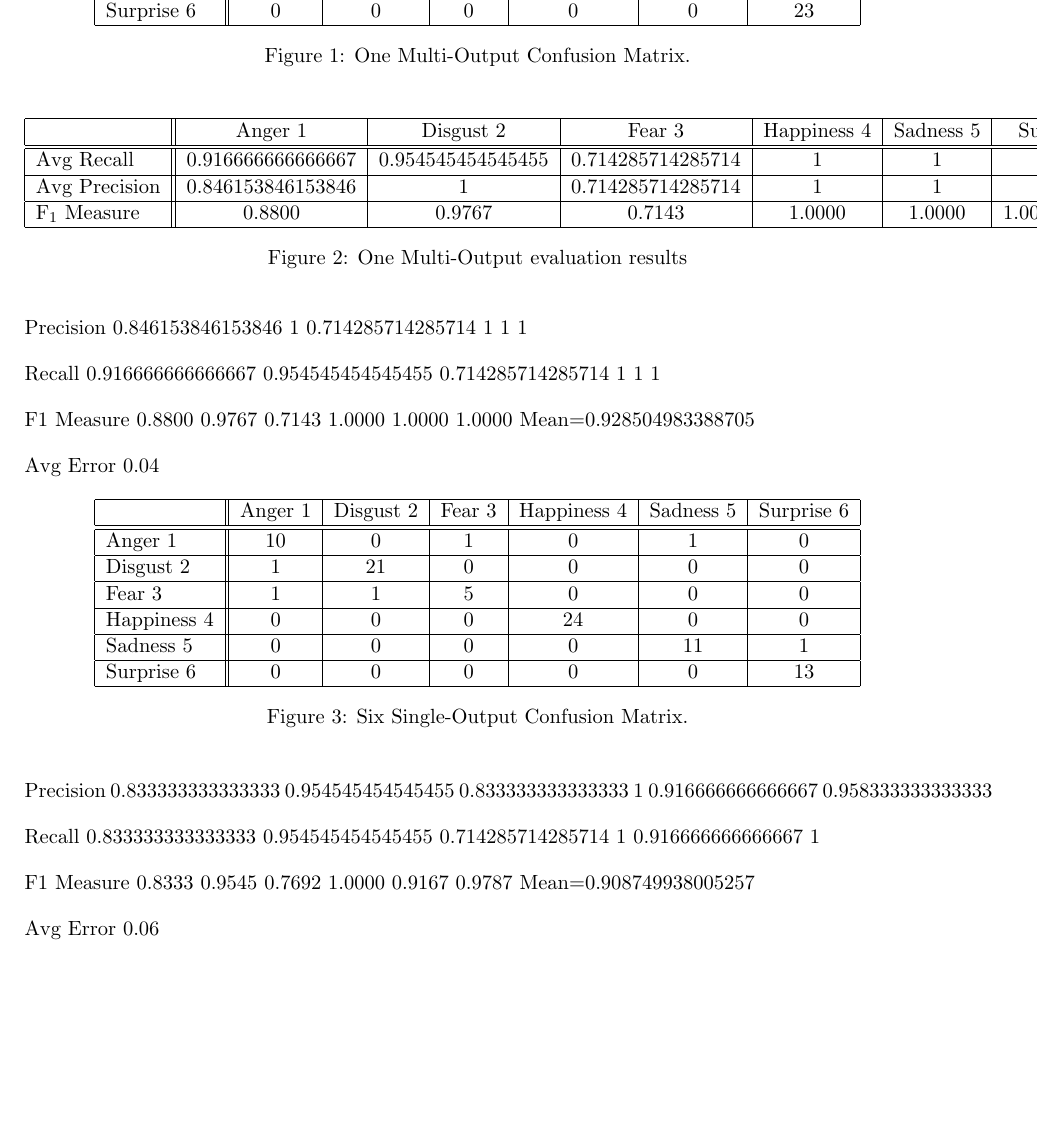
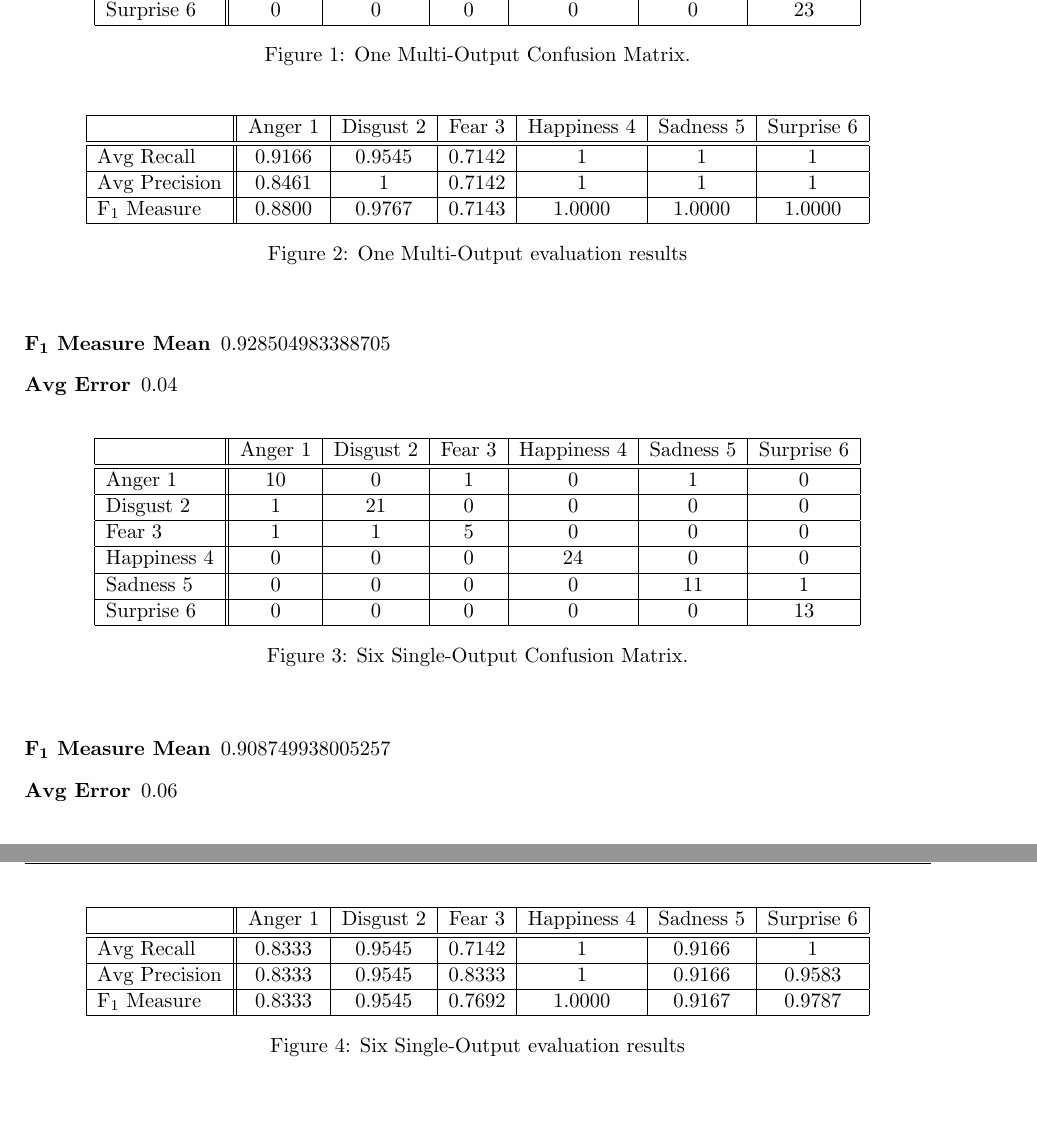
Before and after one commit to Afxentios/Machine-Learning-Coursework, a LaTeX document (cw2/Report/report.tex): part of page 6 of 7 before the commit and two parts of pages 6 and 7 of 7 after it, the two joined at a grey line, cut so that both start at the same text, the shorter picture padded with empty space. Compiled offline with pdfLaTeX.

Commit message:
Report 2 added tables

```diff
--- a/cw2/Report/report.tex
+++ b/cw2/Report/report.tex
@@ -132,28 +132,19 @@ These graphs show the mean F1 measure computed for each fold
  \begin{tabular}{ | l || c | c | c | c | c | c | }
      \hline
            							& Anger 1 & Disgust 2 & Fear 3 & Happiness 4 & Sadness 5 & Surprise 6 \\ \hline \hline
-         Avg Recall 				& 0.916666666666667 & 0.954545454545455 & 0.714285714285714 & 1 & 1 & 1 \\ \hline
-         Avg Precision 				& 0.846153846153846 & 1 & 0.714285714285714 & 1 & 1 & 1 \\ \hline
-         F\textsubscript{1} Measure & 0.8800 & 0.9767 & 0.7143 &  1.0000 &  1.0000 &  1.0000
-         0.9787 \\ \hline
+         Avg Recall 				& 0.9166 & 0.9545 & 0.7142 & 1 & 1 & 1 \\ \hline
+         Avg Precision 				& 0.8461 & 1 & 0.7142 & 1 & 1 & 1 \\ \hline
+         F\textsubscript{1} Measure & 0.8800 & 0.9767 & 0.7143 &  1.0000 &  1.0000 & 1.0000 \\ \hline
      \end{tabular}
      \caption{One Multi-Output evaluation results}
      \label{fig:averageRecall}
  \end{center}
  \end{figure}
 
-Precision
-0.846153846153846	1	0.714285714285714	1	1	1
-
-Recall
-0.916666666666667	0.954545454545455	0.714285714285714	1	1	1
-
-F1 Measure
-0.8800    0.9767    0.7143    1.0000    1.0000    1.0000 Mean=0.928504983388705
-
-
-Avg Error
-0.04
+\begin{description}
+	\item[F\textsubscript{1} Measure Mean] 0.928504983388705
+	\item[Avg Error] 0.04
+\end{description}
 
 
 \begin{figure}[h]
@@ -173,17 +164,25 @@ Avg Error
 \end{center}
 \end{figure}
 
-Precision
-0.833333333333333	0.954545454545455	0.833333333333333	1	0.916666666666667	0.958333333333333
+ \begin{figure}[h]
+ \begin{center}
+ \begin{tabular}{ | l || c | c | c | c | c | c | }
+     \hline
+           							& Anger 1 & Disgust 2 & Fear 3 & Happiness 4 & Sadness 5 & Surprise 6 \\ \hline \hline
+         Avg Recall 				& 0.8333 & 0.9545 & 0.7142 & 1 & 0.9166 & 1 \\ \hline
+         Avg Precision 				& 0.8333 & 0.9545 & 0.8333 & 1 & 0.9166 & 0.9583 \\ \hline
+         F\textsubscript{1} Measure & 0.8333 & 0.9545 & 0.7692 &  1.0000 &  0.9167 & 0.9787 \\ \hline
+     \end{tabular}
+     \caption{Six Single-Output evaluation results}
+     \label{fig:averageRecall}
+ \end{center}
+ \end{figure}
 
-Recall
-0.833333333333333	0.954545454545455	0.714285714285714	1	0.916666666666667	1
+\begin{description}
+	\item[F\textsubscript{1} Measure Mean] 0.908749938005257
+	\item[Avg Error] 0.06
+\end{description}
 
-F1 Measure
-0.8333    0.9545    0.7692    1.0000    0.9167    0.9787 Mean=0.908749938005257
-
-Avg Error
-0.06
 
 \section{Single Output Vs Multi Output Networks}
 For this assignment we were instructed to approach the problem with two different types of networks. The first one was to create one network that produces six outputs of 0 and 1 each that represent the emotion. For example the output 001000 classifies the example to the third emotion. The other approach was to create a single-output network for every emotion(label) and join the results in the end.
```
